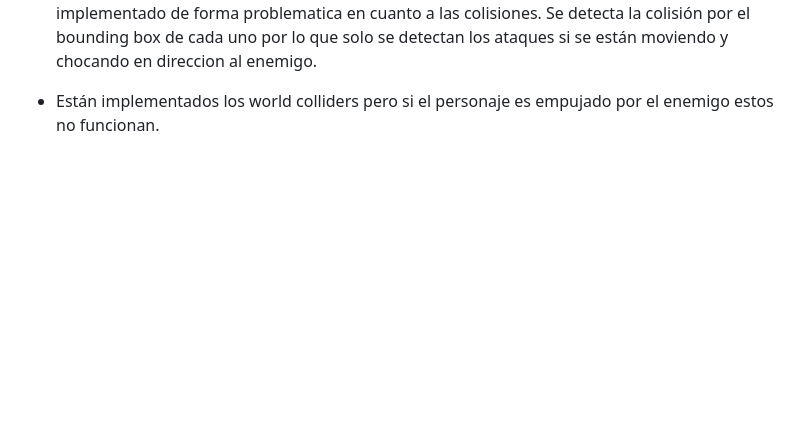
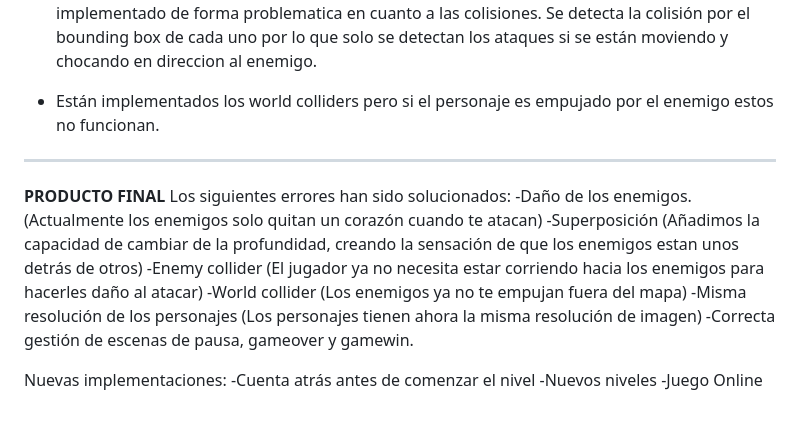
Before and after one commit to lunabzn/JaleoGames, a Markdown page: README.md, the part around the change. Drawn GitHub-style; blank space fills up the shorter version.

```diff
--- a/README.md
+++ b/README.md
@@ -103,3 +103,19 @@ ___
 Se detecta la colisión por el bounding box de cada uno por lo que solo se detectan los ataques si se están moviendo y chocando en direccion al enemigo.
 
 - Están implementados los world colliders pero si el personaje es empujado por el enemigo estos no funcionan.
+
+
+___
+**PRODUCTO FINAL**
+Los siguientes errores han sido solucionados:
+    -Daño de los enemigos. (Actualmente los enemigos solo quitan un corazón cuando te atacan)
+    -Superposición (Añadimos la capacidad de cambiar de la profundidad, creando la sensación de que los enemigos estan unos detrás de otros)
+    -Enemy collider (El jugador ya no necesita estar corriendo hacia los enemigos para hacerles daño al atacar)
+    -World collider (Los enemigos ya no te empujan fuera del mapa)
+    -Misma resolución de los personajes (Los personajes tienen ahora la misma resolución de imagen)
+    -Correcta gestión de escenas de pausa, gameover y gamewin.
+
+Nuevas implementaciones:
+    -Cuenta atrás antes de comenzar el nivel
+    -Nuevos niveles
+    -Juego Online
```
